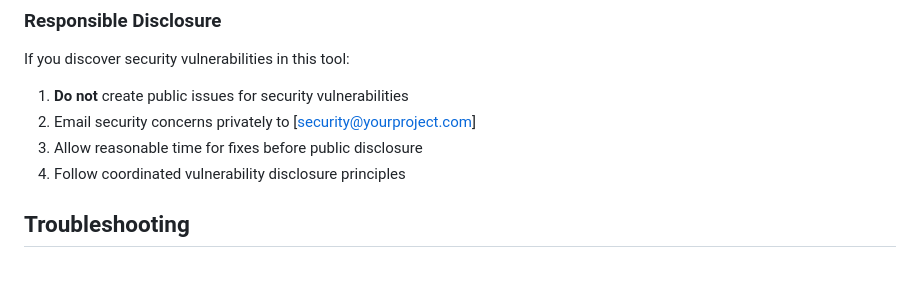
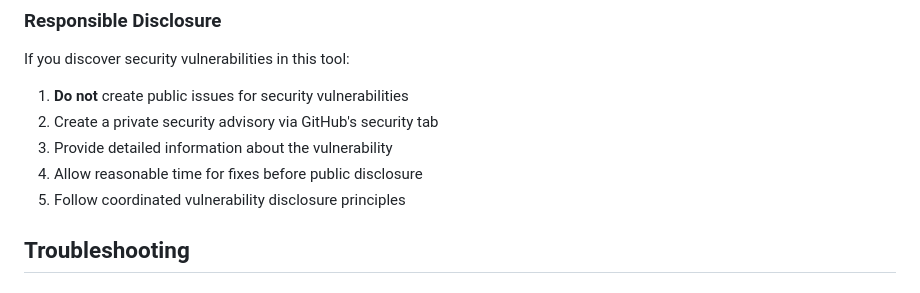
Before and after one commit to garisonmike/securityOrchestrationTool, a Markdown page: README.md, the part around the change. Drawn GitHub-style.

```diff
--- a/README.md
+++ b/README.md
@@ -322,9 +322,10 @@ We welcome contributions from the security community! Please see [CONTRIBUTING.m
 ### Responsible Disclosure
 If you discover security vulnerabilities in this tool:
 1. **Do not** create public issues for security vulnerabilities
-2. Email security concerns privately to [security@yourproject.com]
-3. Allow reasonable time for fixes before public disclosure
-4. Follow coordinated vulnerability disclosure principles
+2. Create a private security advisory via GitHub's security tab
+3. Provide detailed information about the vulnerability
+4. Allow reasonable time for fixes before public disclosure
+5. Follow coordinated vulnerability disclosure principles
 
 ## Troubleshooting
 
```
Also changed, not shown: CONTRIBUTING.md (+5 -5 lines), SECURITY.md (+13 -12 lines).
